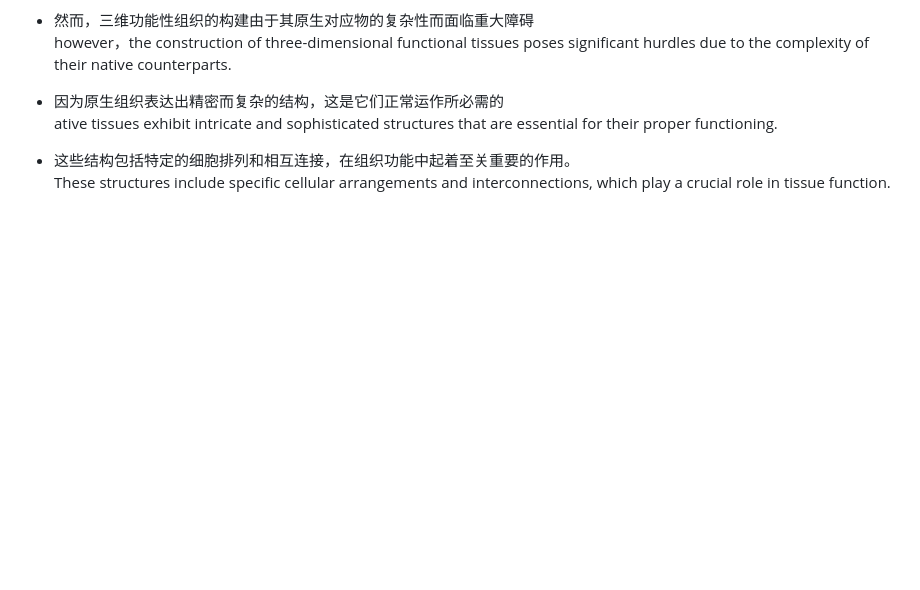
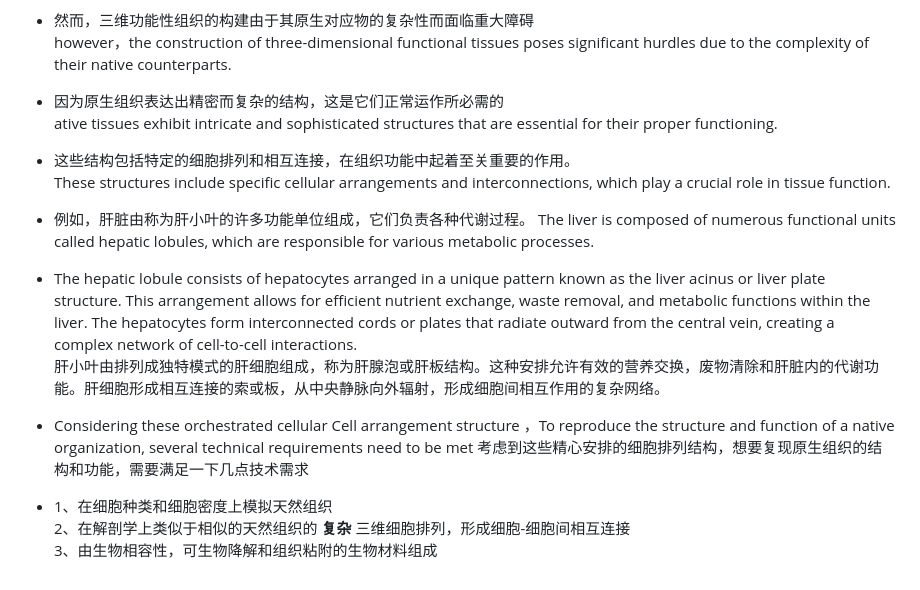
Before and after one commit to qyczcm/MyNote, a Markdown page: 文献笔记/introduction撰写.md, the part around the change. Rendered like a GitHub page; blank space fills up the shorter version.

```diff
--- a/文献笔记/introduction撰写.md
+++ b/文献笔记/introduction撰写.md
@@ -223,3 +223,12 @@ In summary, the construction of three-dimensional functional tissues poses signi
 
 - 这些结构包括特定的细胞排列和相互连接，在组织功能中起着至关重要的作用。
   These structures include specific cellular arrangements and interconnections, which play a crucial role in tissue function.
+- 例如，肝脏由称为肝小叶的许多功能单位组成，它们负责各种代谢过程。
+  The liver is composed of numerous functional units called hepatic lobules, which are responsible for various metabolic processes.
+- The hepatic lobule consists of hepatocytes arranged in a unique pattern known as the liver acinus or liver plate structure. This arrangement allows for efficient nutrient exchange, waste removal, and metabolic functions within the liver. The hepatocytes form interconnected cords or plates that radiate outward from the central vein, creating a complex network of cell-to-cell interactions.
+  肝小叶由排列成独特模式的肝细胞组成，称为肝腺泡或肝板结构。这种安排允许有效的营养交换，废物清除和肝脏内的代谢功能。肝细胞形成相互连接的索或板，从中央静脉向外辐射，形成细胞间相互作用的复杂网络。
+- Considering these orchestrated cellular Cell arrangement structure  ，To reproduce the structure and function of a native organization, several technical requirements need to be met
+考虑到这些精心安排的细胞排列结构，想要复现原生组织的结构和功能，需要满足一下几点技术需求
+- 1、在细胞种类和细胞密度上模拟天然组织
+2、在解剖学上类似于相似的天然组织的 __复杂__ 三维细胞排列，形成细胞-细胞间相互连接
+3、由生物相容性，可生物降解和组织粘附的生物材料组成
```
Also changed, not shown: my_bagu.md (+43 -14 lines), 文献笔记/method撰写.md (added, +28 -0 lines), images/3e5ecc3583f9cb1397ae81e06f70b75143018e7f20d2af5aa8e6cbd75ea6b286.png (added), 2 other files.
